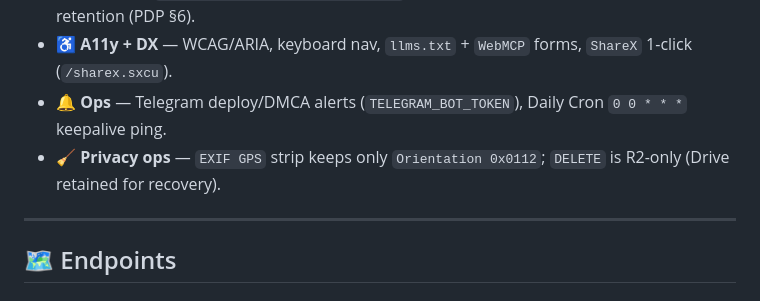
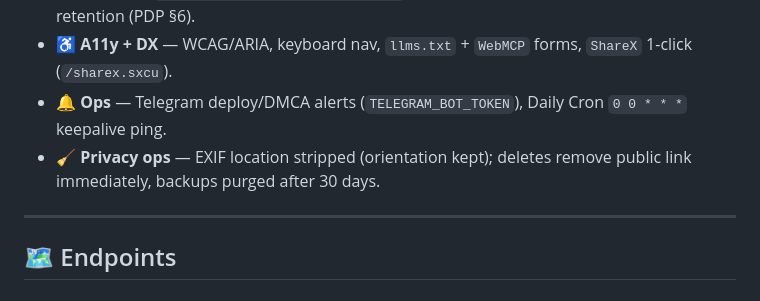
Before and after one commit to raihanirfan/imagehosting, a Markdown page: README.md, the part around the change. Drawn GitHub-style.

Commit message:
docs(readme): generic privacy wording — no hex, no R2-only

```diff
--- a/README.md
+++ b/README.md
@@ -65,7 +65,7 @@ Zero servers — auto-scale, static via Cloudflare CDN.
 - ⏱️ **Expiry** — `?expires=1h|24h|1w|1m|permanent` → soft-delete + 30-day encrypted backup retention (PDP §6).
 - ♿ **A11y + DX** — WCAG/ARIA, keyboard nav, `llms.txt` + `WebMCP` forms, `ShareX` 1-click (`/sharex.sxcu`).
 - 🔔 **Ops** — Telegram deploy/DMCA alerts (`TELEGRAM_BOT_TOKEN`), Daily Cron `0 0 * * *` keepalive ping.
-- 🧹 **Privacy ops** — `EXIF GPS` strip keeps only `Orientation 0x0112`; `DELETE` is R2-only (Drive retained for recovery).
+- 🧹 **Privacy ops** — EXIF location stripped (orientation kept); deletes remove public link immediately, backups purged after 30 days.
 
 ---
 
```
